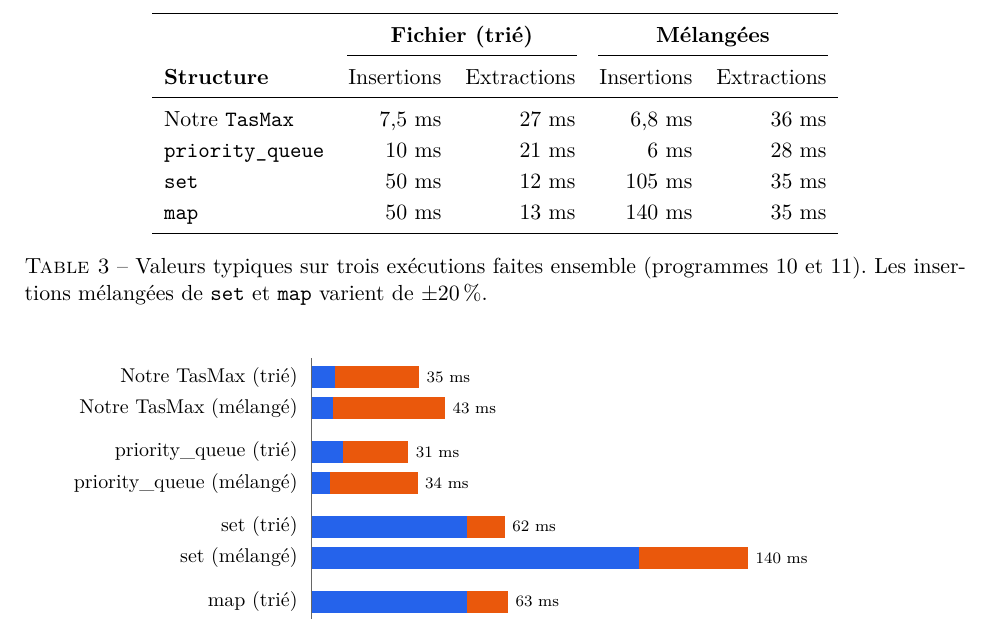
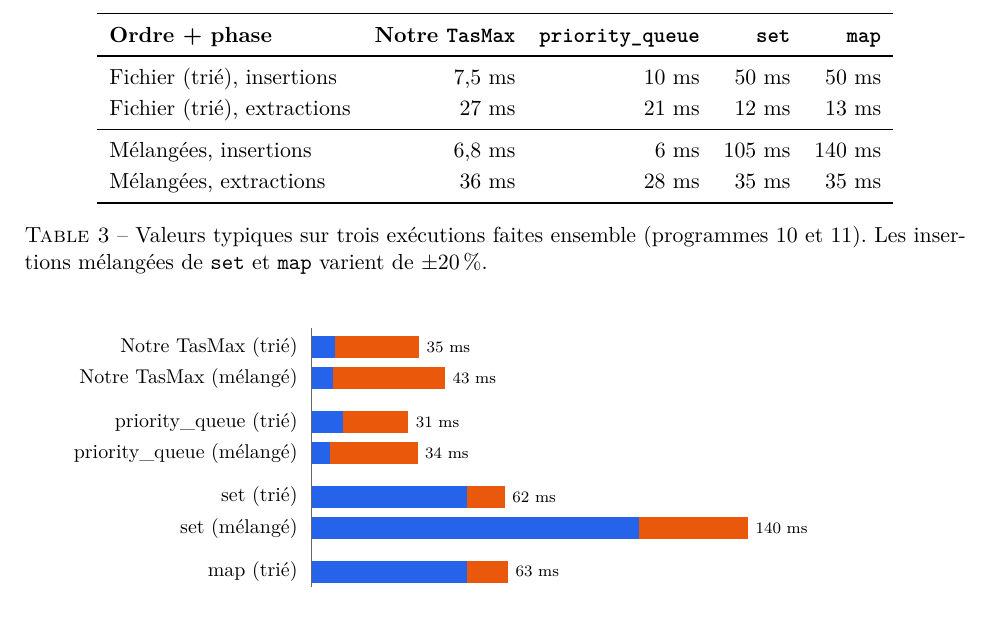
Before and after one commit to zakariae-bakkari/cpp_ilisi2, a LaTeX document (iterators/documents/rapport_tas_max/rapport_tas_max.tex): part of page 5 of 6, cut at the place of the change. Compiled offline with pdfLaTeX.

Commit message:
Comparaison STL : une colonne par structure, une ligne par ordre et phase

```diff
--- a/iterators/documents/rapport_tas_max/rapport_tas_max.tex
+++ b/iterators/documents/rapport_tas_max/rapport_tas_max.tex
@@ -549,16 +549,15 @@ par le système).
 
 \begin{table}[H]
 \centering
-\begin{tabular}{l rr rr}
+\begin{tabular}{l r r r r}
 \toprule
-& \multicolumn{2}{c}{\textbf{Fichier (trié)}} & \multicolumn{2}{c}{\textbf{Mélangées}} \\
-\cmidrule(lr){2-3}\cmidrule(lr){4-5}
-\textbf{Structure} & Insertions & Extractions & Insertions & Extractions \\
+\textbf{Ordre + phase} & \textbf{Notre \texttt{TasMax}} & \textbf{\texttt{priority\_queue}} & \textbf{\texttt{set}} & \textbf{\texttt{map}} \\
 \midrule
-Notre \texttt{TasMax}     & 7,5 ms  & 27 ms & 6,8 ms  & 36 ms \\
-\texttt{priority\_queue}  & 10 ms   & 21 ms & 6 ms    & 28 ms \\
-\texttt{set}              & 50 ms   & 12 ms & 105 ms  & 35 ms \\
-\texttt{map}              & 50 ms   & 13 ms & 140 ms  & 35 ms \\
+Fichier (trié), insertions   & 7,5 ms & 10 ms & 50 ms  & 50 ms \\
+Fichier (trié), extractions  & 27 ms  & 21 ms & 12 ms  & 13 ms \\
+\midrule
+Mélangées, insertions        & 6,8 ms & 6 ms  & 105 ms & 140 ms \\
+Mélangées, extractions       & 36 ms  & 28 ms & 35 ms  & 35 ms \\
 \bottomrule
 \end{tabular}
 \caption{Valeurs typiques sur trois exécutions faites ensemble (programmes 10 et 11). Les
```
Also changed, not shown: 1 other file.
